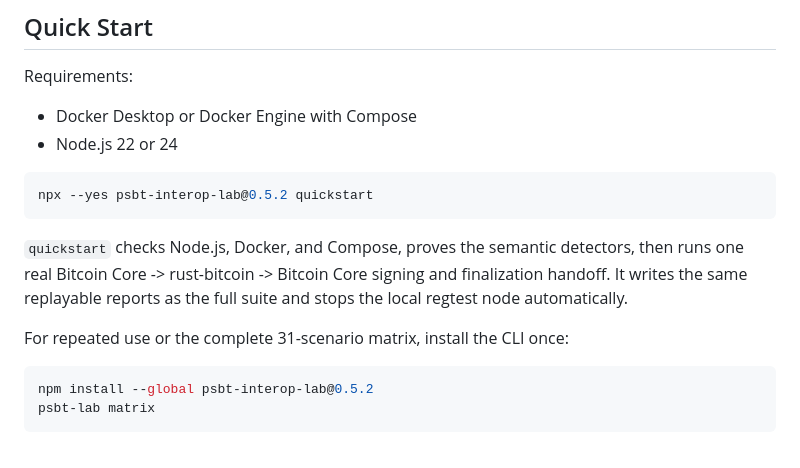
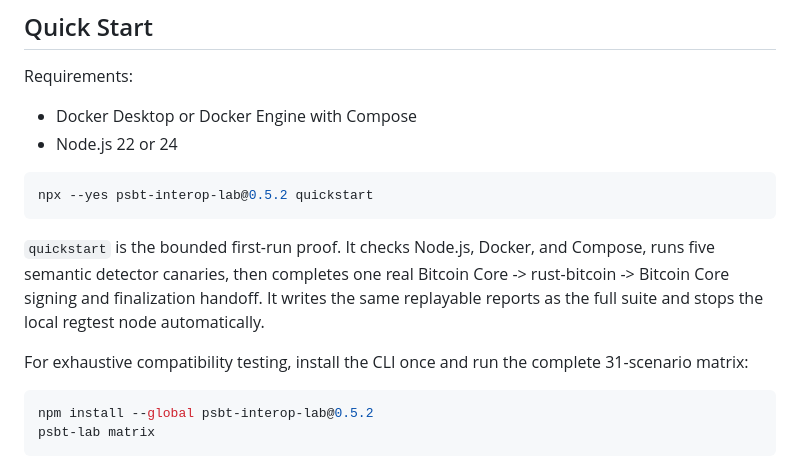
Before and after one commit to GautamBytes/psbt-interop-lab, a Markdown page: README.md, the part around one of its changes. Rendered like a GitHub page.

````diff
--- a/README.md
+++ b/README.md
@@ -22,11 +22,12 @@ Requirements:
 npx --yes psbt-interop-lab@0.5.2 quickstart
 ```
 
-`quickstart` checks Node.js, Docker, and Compose, proves the semantic detectors, then runs one real
-Bitcoin Core -> rust-bitcoin -> Bitcoin Core signing and finalization handoff. It writes the same
-replayable reports as the full suite and stops the local regtest node automatically.
+`quickstart` is the bounded first-run proof. It checks Node.js, Docker, and Compose, runs five
+semantic detector canaries, then completes one real Bitcoin Core -> rust-bitcoin -> Bitcoin Core
+signing and finalization handoff. It writes the same replayable reports as the full suite and stops
+the local regtest node automatically.
 
-For repeated use or the complete 31-scenario matrix, install the CLI once:
+For exhaustive compatibility testing, install the CLI once and run the complete 31-scenario matrix:
 
 ```bash
 npm install --global psbt-interop-lab@0.5.2
````
Also changed, not shown: other parts of README.md (+19 -18 lines), docs/assets/walkthrough/cli-finding-and-replay.png, docs/assets/walkthrough/compatibility-report.png, 8 other files.
